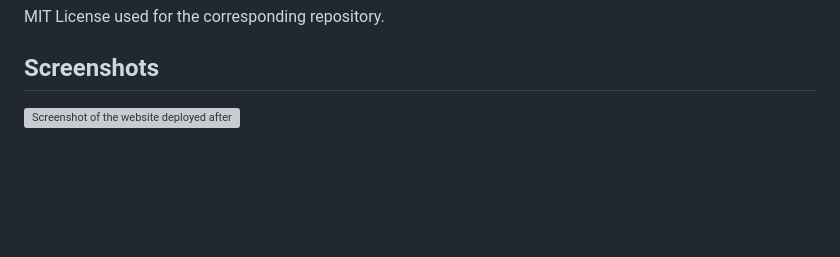
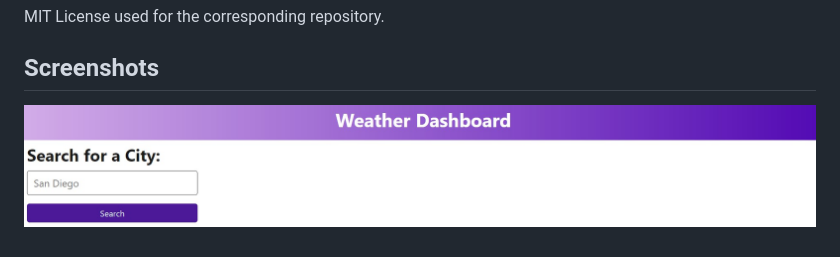
Before and after one commit to dali-gogo/DIGG-Module6-HotnCold, a Markdown page: README.md, the part around the change. GitHub-like rendering; pictures changed too: assets/Weather_Dashboard.jpg (added); blank space fills up the shorter version; grey boxes are pictures that could not be loaded.

Commit message:
Moved files outside of their folder. Modified the screenshot to include an image of the deployed website.

```diff
--- a/README.md
+++ b/README.md
@@ -23,4 +23,4 @@ Special thanks to the Boocamp's staff members for supporting this learning journ
 MIT License used for the corresponding repository.
 
 ## Screenshots
-![Screenshot of the website deployed after source code modification.](./images/PayrollTracker1.png)
+![Screenshot of the website deployed after source code modification.](./assets/Weather_Dashboard.jpg)
```
Also changed, not shown: 6 other files.
